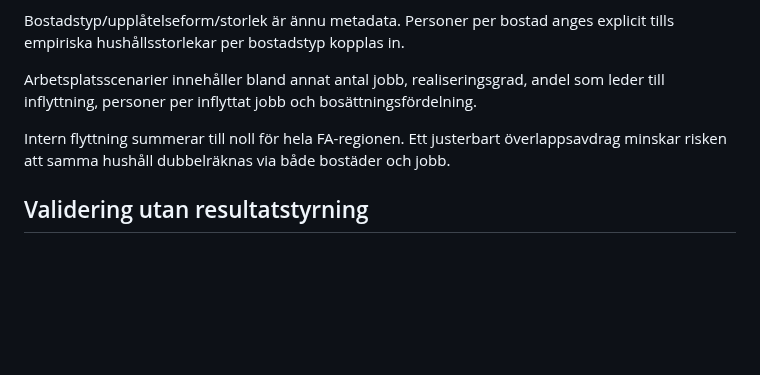
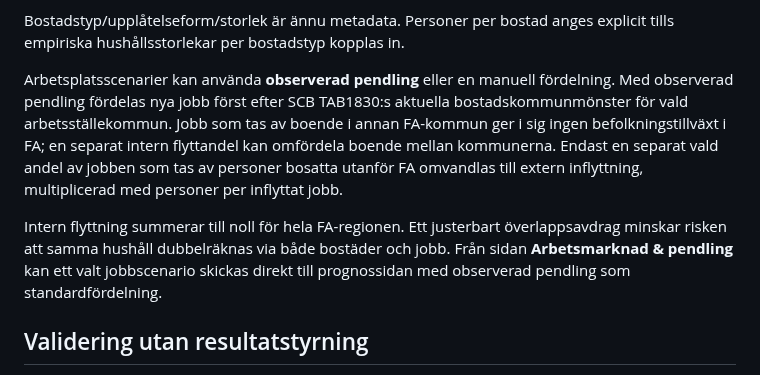
Before and after one commit to Lulea-statistik/Lulea-befolkningsprognos-raps, a Markdown page: README.md, the part around the change. Drawn GitHub-style; blank space fills up the shorter version.

Commit message:
Document commuting-based workplace scenario logic

```diff
--- a/README.md
+++ b/README.md
@@ -68,9 +68,9 @@ Bostadsrader kan ange:
 
 Bostadstyp/upplåtelseform/storlek är ännu metadata. Personer per bostad anges explicit tills empiriska hushållsstorlekar per bostadstyp kopplas in.
 
-Arbetsplatsscenarier innehåller bland annat antal jobb, realiseringsgrad, andel som leder till inflyttning, personer per inflyttat jobb och bosättningsfördelning.
+Arbetsplatsscenarier kan använda **observerad pendling** eller en manuell fördelning. Med observerad pendling fördelas nya jobb först efter SCB TAB1830:s aktuella bostadskommunmönster för vald arbetsställekommun. Jobb som tas av boende i annan FA-kommun ger i sig ingen befolkningstillväxt i FA; en separat intern flyttandel kan omfördela boende mellan kommunerna. Endast en separat vald andel av jobben som tas av personer bosatta utanför FA omvandlas till extern inflyttning, multiplicerad med personer per inflyttat jobb.
 
-Intern flyttning summerar till noll för hela FA-regionen. Ett justerbart överlappsavdrag minskar risken att samma hushåll dubbelräknas via både bostäder och jobb.
+Intern flyttning summerar till noll för hela FA-regionen. Ett justerbart överlappsavdrag minskar risken att samma hushåll dubbelräknas via både bostäder och jobb. Från sidan **Arbetsmarknad & pendling** kan ett valt jobbscenario skickas direkt till prognossidan med observerad pendling som standardfördelning.
 
 ## Validering utan resultatstyrning
 
```
